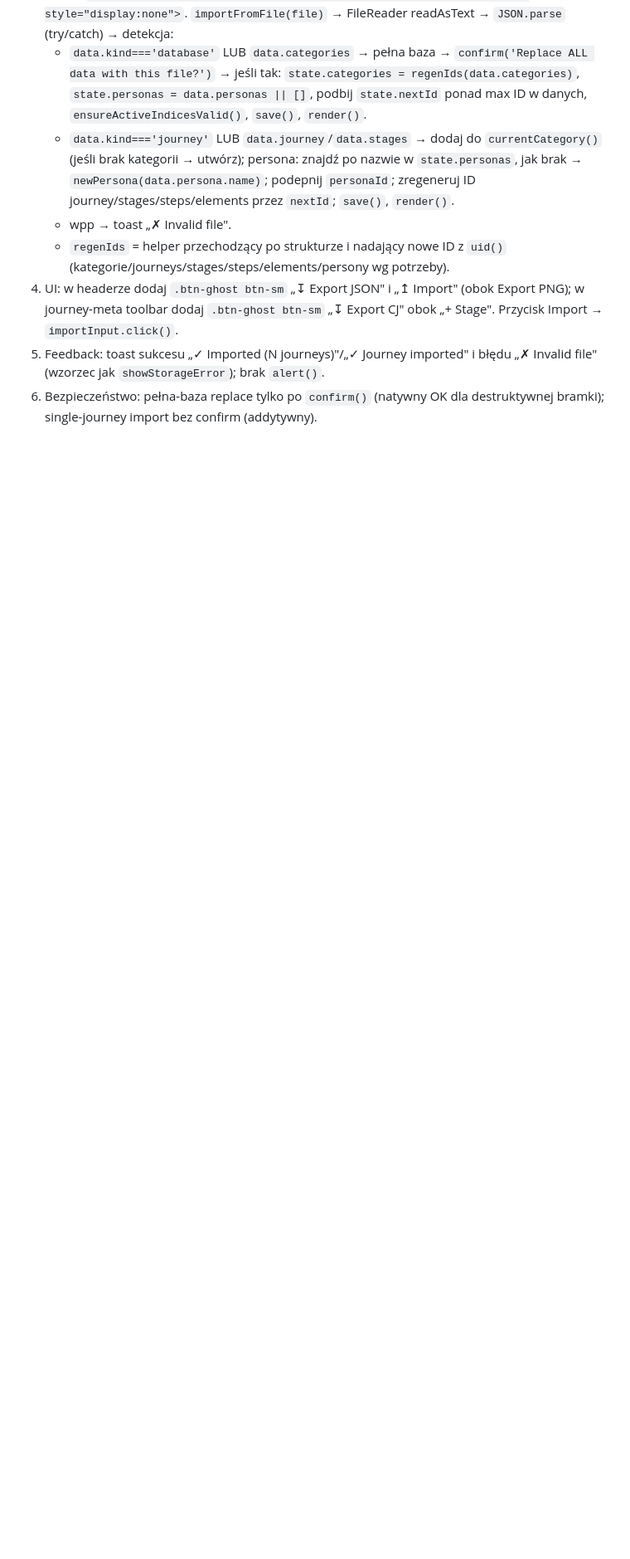
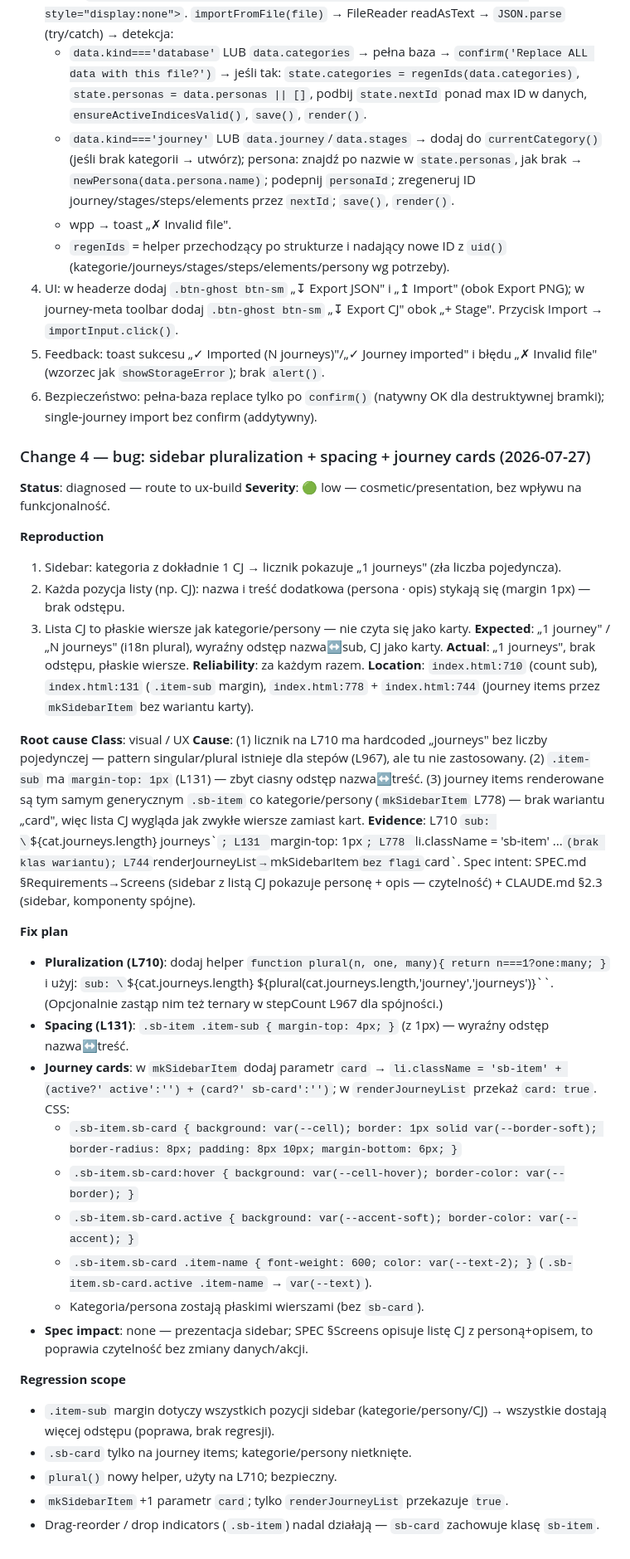
Before and after one commit to marekbrze/ux-tools, a Markdown page: apps/customer-journey/SPEC.md, the part around the change. Shown at 83% size. Rendered like a GitHub page; blank space fills up the shorter version.

Commit message:
ux-bug(customer-journey): diagnose sidebar pluralization + spacing + cards
Co-Authored-By: Claude <noreply@anthropic.com>

```diff
--- a/apps/customer-journey/SPEC.md
+++ b/apps/customer-journey/SPEC.md
@@ -213,3 +213,38 @@ Portability/backup danych: eksport i import pełnej bazy (kategorie/persony/CJ)
 4. UI: w headerze dodaj `.btn-ghost btn-sm` „↧ Export JSON" i „↥ Import" (obok Export PNG); w journey-meta toolbar dodaj `.btn-ghost btn-sm` „↧ Export CJ" obok „+ Stage". Przycisk Import → `importInput.click()`.
 5. Feedback: toast sukcesu „✓ Imported (N journeys)"/„✓ Journey imported" i błędu „✗ Invalid file" (wzorzec jak `showStorageError`); brak `alert()`.
 6. Bezpieczeństwo: pełna-baza replace tylko po `confirm()` (natywny OK dla destruktywnej bramki); single-journey import bez confirm (addytywny).
+
+### Change 4 — bug: sidebar pluralization + spacing + journey cards (2026-07-27)
+**Status**: diagnosed — route to ux-build
+**Severity**: 🟢 low — cosmetic/presentation, bez wpływu na funkcjonalność.
+
+**Reproduction**
+1. Sidebar: kategoria z dokładnie 1 CJ → licznik pokazuje „1 journeys" (zła liczba pojedyncza).
+2. Każda pozycja listy (np. CJ): nazwa i treść dodatkowa (persona · opis) stykają się (margin 1px) — brak odstępu.
+3. Lista CJ to płaskie wiersze jak kategorie/persony — nie czyta się jako karty.
+**Expected**: „1 journey" / „N journeys" (i18n plural), wyraźny odstęp nazwa↔sub, CJ jako karty. **Actual**: „1 journeys", brak odstępu, płaskie wiersze.
+**Reliability**: za każdym razem.
+**Location**: `index.html:710` (count sub), `index.html:131` (`.item-sub` margin), `index.html:778` + `index.html:744` (journey items przez `mkSidebarItem` bez wariantu karty).
+
+**Root cause**
+**Class**: visual / UX
+**Cause**: (1) licznik na L710 ma hardcoded „journeys" bez liczby pojedynczej — pattern singular/plural istnieje dla stepów (L967), ale tu nie zastosowany. (2) `.item-sub` ma `margin-top: 1px` (L131) — zbyt ciasny odstęp nazwa↔treść. (3) journey items renderowane są tym samym generycznym `.sb-item` co kategorie/persony (`mkSidebarItem` L778) — brak wariantu „card", więc lista CJ wygląda jak zwykłe wiersze zamiast kart.
+**Evidence**: L710 `sub: \`${cat.journeys.length} journeys\``; L131 `margin-top: 1px`; L778 `li.className = 'sb-item' ...` (brak klas wariantu); L744 `renderJourneyList` → `mkSidebarItem` bez flagi `card`. Spec intent: SPEC.md §Requirements→Screens (sidebar z listą CJ pokazuje personę + opis — czytelność) + CLAUDE.md §2.3 (sidebar, komponenty spójne).
+
+**Fix plan**
+- **Pluralization (L710)**: dodaj helper `function plural(n, one, many){ return n===1?one:many; }` i użyj: `sub: \`${cat.journeys.length} ${plural(cat.journeys.length,'journey','journeys')}\``. (Opcjonalnie zastąp nim też ternary w stepCount L967 dla spójności.)
+- **Spacing (L131)**: `.sb-item .item-sub { margin-top: 4px; }` (z 1px) — wyraźny odstęp nazwa↔treść.
+- **Journey cards**: w `mkSidebarItem` dodaj parametr `card` → `li.className = 'sb-item' + (active?' active':'') + (card?' sb-card':'')`; w `renderJourneyList` przekaż `card: true`. CSS:
+  - `.sb-item.sb-card { background: var(--cell); border: 1px solid var(--border-soft); border-radius: 8px; padding: 8px 10px; margin-bottom: 6px; }`
+  - `.sb-item.sb-card:hover { background: var(--cell-hover); border-color: var(--border); }`
+  - `.sb-item.sb-card.active { background: var(--accent-soft); border-color: var(--accent); }`
+  - `.sb-item.sb-card .item-name { font-weight: 600; color: var(--text-2); }` (`.sb-item.sb-card.active .item-name` → `var(--text)`).
+  - Kategoria/persona zostają płaskimi wierszami (bez `sb-card`).
+- **Spec impact**: none — prezentacja sidebar; SPEC §Screens opisuje listę CJ z personą+opisem, to poprawia czytelność bez zmiany danych/akcji.
+
+**Regression scope**
+- `.item-sub` margin dotyczy wszystkich pozycji sidebar (kategorie/persony/CJ) → wszystkie dostają więcej odstępu (poprawa, brak regresji).
+- `.sb-card` tylko na journey items; kategorie/persony nietknięte.
+- `plural()` nowy helper, użyty na L710; bezpieczny.
+- `mkSidebarItem` +1 parametr `card`; tylko `renderJourneyList` przekazuje `true`.
+- Drag-reorder / drop indicators (`.sb-item`) nadal działają — `sb-card` zachowuje klasę `sb-item`.
```
